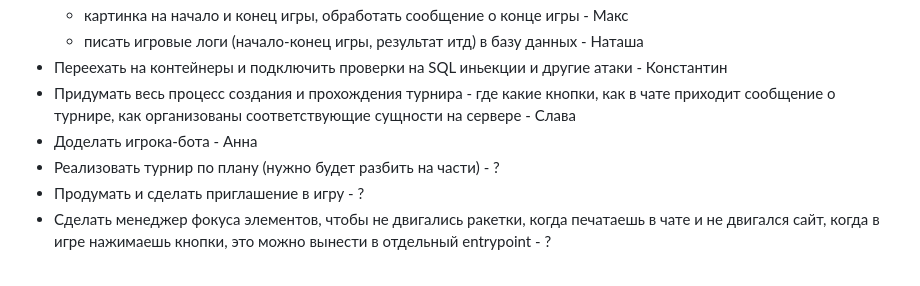
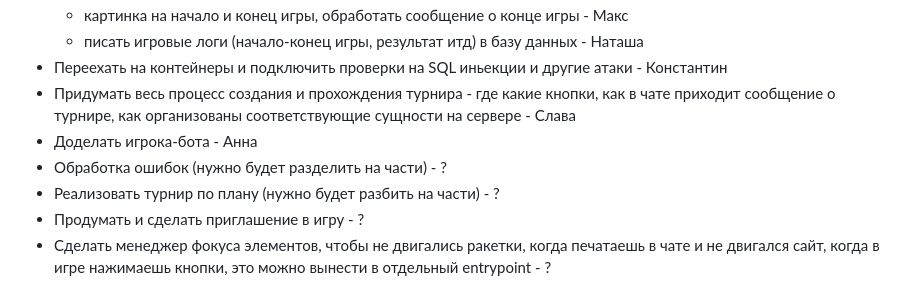
Before and after one commit to makayun/LunarPong, a Markdown page: README.md, the part around the change. Drawn GitHub-style.

Commit message:
Update TODO

```diff
--- a/README.md
+++ b/README.md
@@ -11,6 +11,7 @@
 - Переехать на контейнеры и подключить проверки на SQL иньекции и другие атаки - Константин
 - Придумать весь процесс создания и прохождения турнира - где какие кнопки, как в чате приходит сообщение о турнире, как организованы соответствующие сущности на сервере - Слава
 - Доделать игрока-бота - Анна
+- Обработка ошибок (нужно будет разделить на части) - ?
 - Реализовать турнир по плану (нужно будет разбить на части) - ?
 - Продумать и сделать приглашение в игру - ?
 - Сделать менеджер фокуса элементов, чтобы не двигались ракетки, когда печатаешь в чате и не двигался сайт, когда в игре нажимаешь кнопки, это можно вынести в отдельный entrypoint - ?
```
